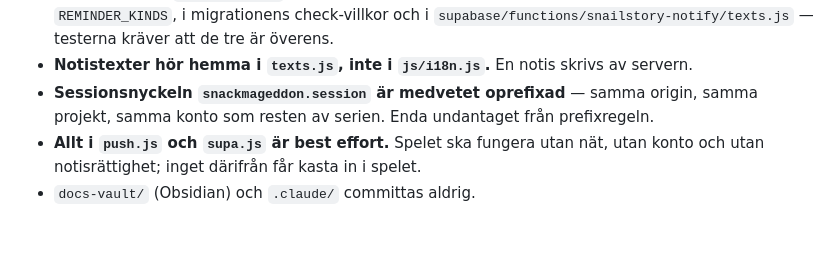
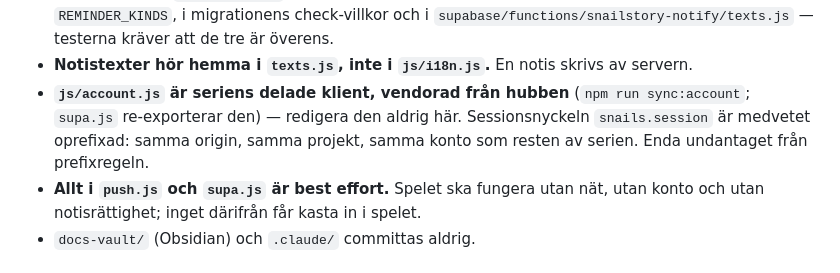
Before and after one commit to Niklaser74/snailstory, a Markdown page: CLAUDE.md, the part around the change. Rendered like a GitHub page; blank space fills up the shorter version.

```diff
--- a/CLAUDE.md
+++ b/CLAUDE.md
@@ -93,8 +93,10 @@ supabase/       migration och edge-funktion för påminnelserna — se dess READ
   Ny sorts påminnelse: lägg till i `REMINDER_KINDS`, i migrationens check-villkor och i
   `supabase/functions/snailstory-notify/texts.js` — testerna kräver att de tre är överens.
 - **Notistexter hör hemma i `texts.js`, inte i `js/i18n.js`.** En notis skrivs av servern.
-- **Sessionsnyckeln `snackmageddon.session` är medvetet oprefixad** — samma origin,
-  samma projekt, samma konto som resten av serien. Enda undantaget från prefixregeln.
+- **`js/account.js` är seriens delade klient, vendorad från hubben** (`npm run
+  sync:account`; `supa.js` re-exporterar den) — redigera den aldrig här.
+  Sessionsnyckeln `snails.session` är medvetet oprefixad: samma origin, samma
+  projekt, samma konto som resten av serien. Enda undantaget från prefixregeln.
 - **Allt i `push.js` och `supa.js` är best effort.** Spelet ska fungera utan nät, utan
   konto och utan notisrättighet; inget därifrån får kasta in i spelet.
 - `docs-vault/` (Obsidian) och `.claude/` committas aldrig.
```
Also changed, not shown: supabase/README.md (+6 -4 lines).
